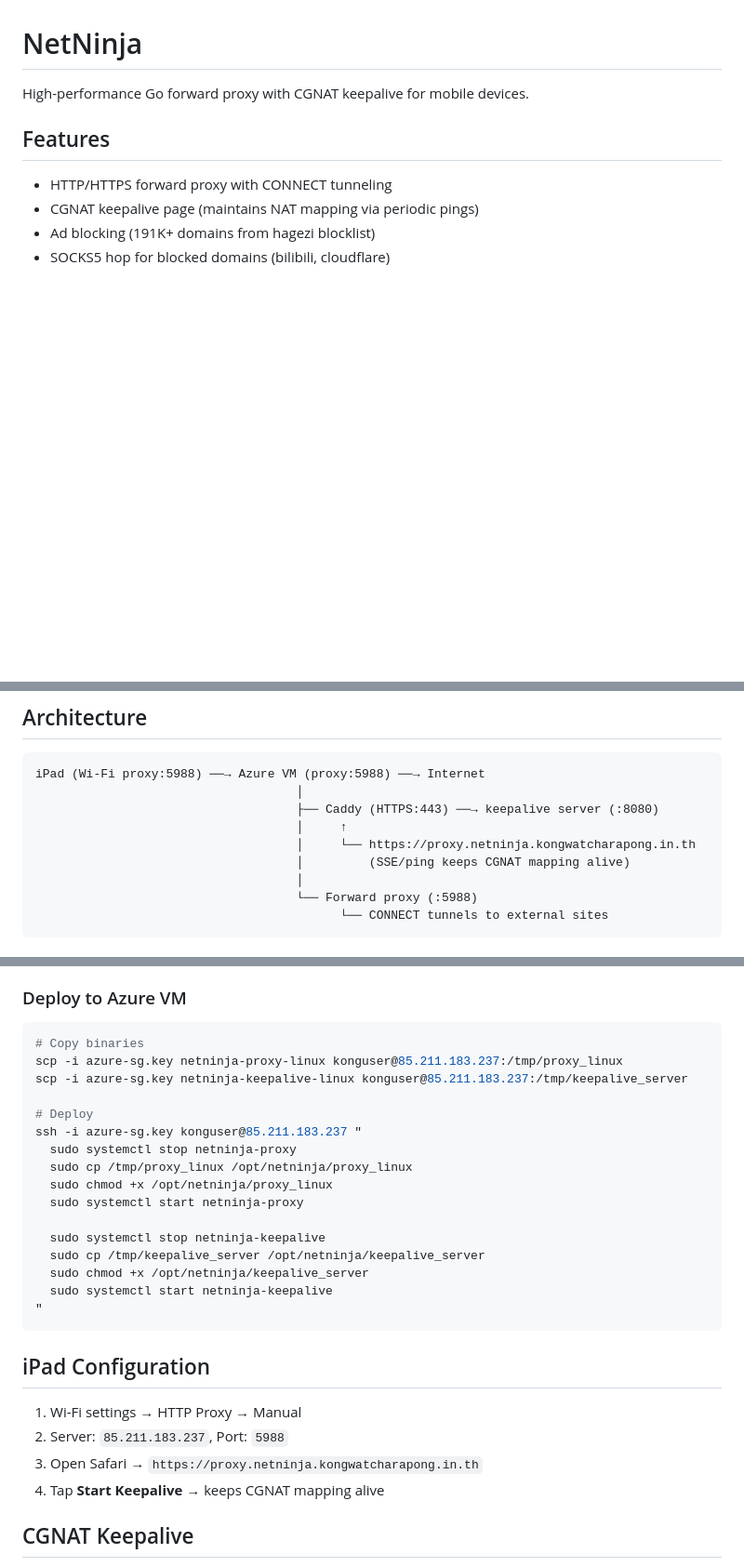
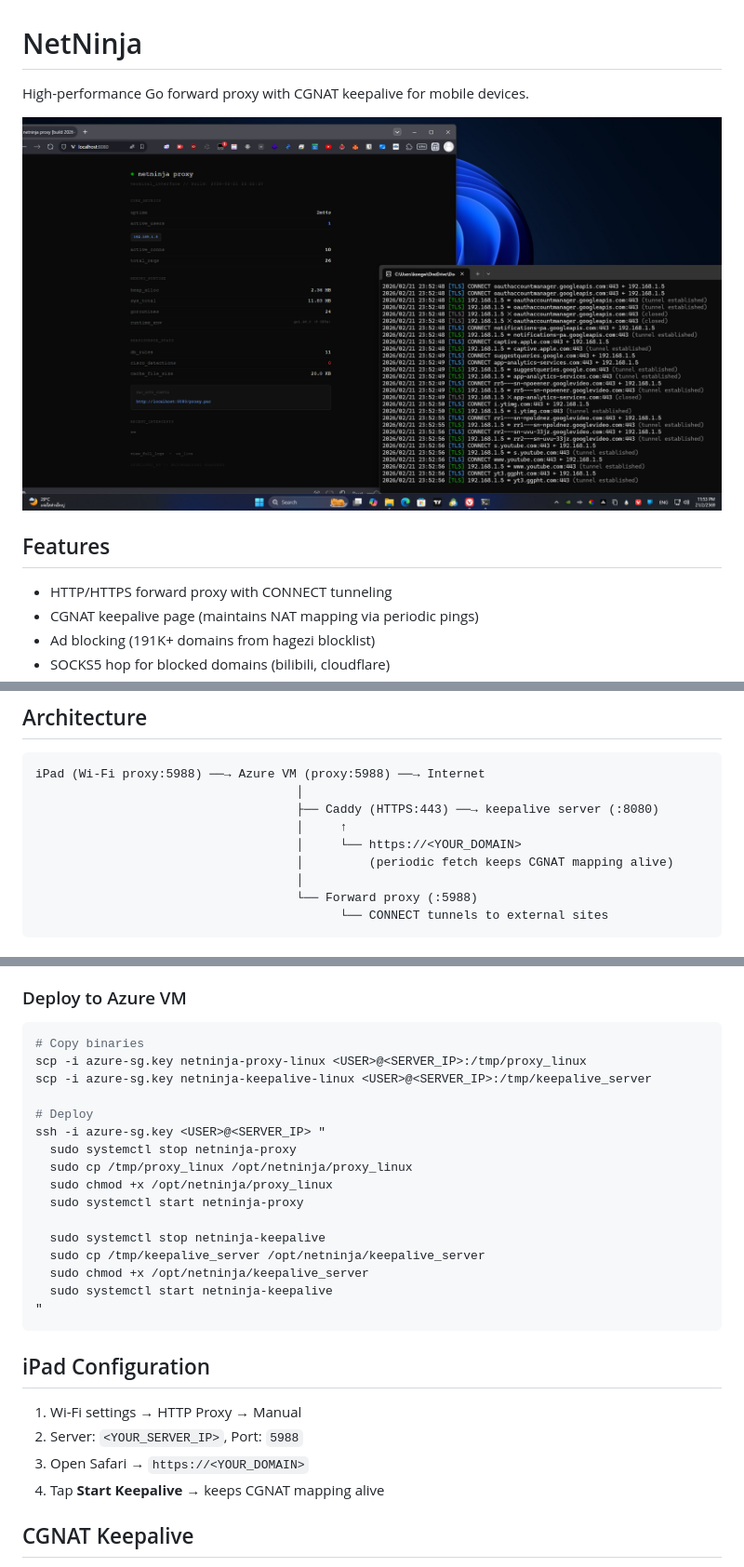
Before and after one commit to KongGithubDev/NetNinja, a Markdown page: README.md, 3 parts joined by grey strips. Shown at 93% size. Drawn GitHub-style; blank space fills up the shorter version.

Commit message:
README: hide real domain/IP + add preview image

````diff
--- a/README.md
+++ b/README.md
@@ -1,6 +1,8 @@
 # NetNinja
 
 High-performance Go forward proxy with CGNAT keepalive for mobile devices.
+
+![Preview](preview.png)
 
 ## Features
 
@@ -19,8 +21,8 @@ iPad (Wi-Fi proxy:5988) ──→ Azure VM (proxy:5988) ──→ Internet
                                     │
                                     ├── Caddy (HTTPS:443) ──→ keepalive server (:8080)
                                     │     ↑
-                                    │     └── https://proxy.netninja.kongwatcharapong.in.th
-                                    │         (SSE/ping keeps CGNAT mapping alive)
+                                    │     └── https://<YOUR_DOMAIN>
+                                    │         (periodic fetch keeps CGNAT mapping alive)
                                     │
                                     └── Forward proxy (:5988)
                                           └── CONNECT tunnels to external sites
@@ -50,11 +52,11 @@ $env:GOOS="linux"; $env:GOARCH="amd64"; go build -o netninja-keepalive-linux kee
 
 ```bash
 # Copy binaries
-scp -i azure-sg.key netninja-proxy-linux konguser@85.211.183.237:/tmp/proxy_linux
-scp -i azure-sg.key netninja-keepalive-linux konguser@85.211.183.237:/tmp/keepalive_server
+scp -i azure-sg.key netninja-proxy-linux <USER>@<SERVER_IP>:/tmp/proxy_linux
+scp -i azure-sg.key netninja-keepalive-linux <USER>@<SERVER_IP>:/tmp/keepalive_server
 
 # Deploy
-ssh -i azure-sg.key konguser@85.211.183.237 "
+ssh -i azure-sg.key <USER>@<SERVER_IP> "
   sudo systemctl stop netninja-proxy
   sudo cp /tmp/proxy_linux /opt/netninja/proxy_linux
   sudo chmod +x /opt/netninja/proxy_linux
@@ -70,8 +72,8 @@ ssh -i azure-sg.key konguser@85.211.183.237 "
 ## iPad Configuration
 
 1. Wi-Fi settings → HTTP Proxy → Manual
-2. Server: `85.211.183.237`, Port: `5988`
-3. Open Safari → `https://proxy.netninja.kongwatcharapong.in.th`
+2. Server: `<YOUR_SERVER_IP>`, Port: `5988`
+3. Open Safari → `https://<YOUR_DOMAIN>`
 4. Tap **Start Keepalive** → keeps CGNAT mapping alive
 
 ## CGNAT Keepalive
````
